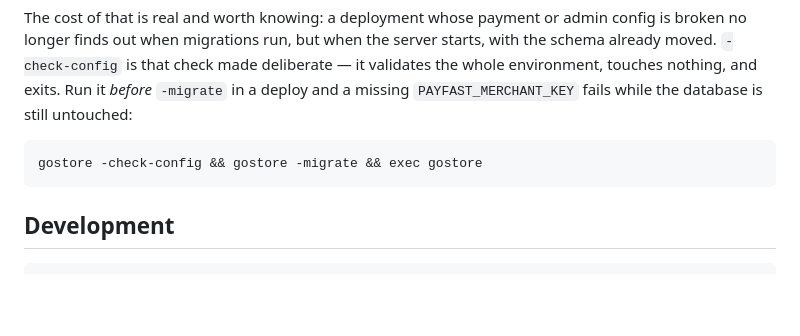
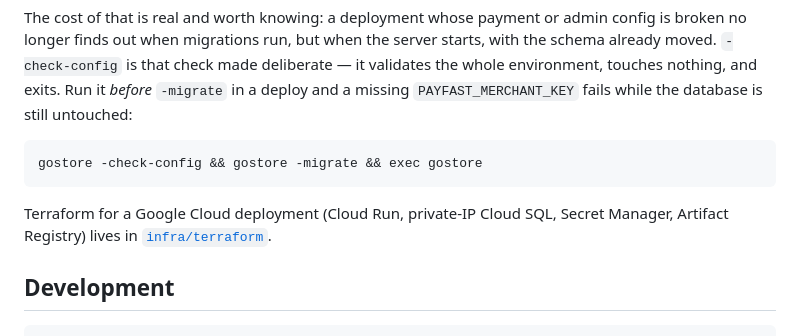
Before and after one commit to 17xande-dev/gostore, a Markdown page: README.md, the part around the change. Rendered like a GitHub page; blank space fills up the shorter version.

Commit message:
add gcp terraform

````diff
--- a/README.md
+++ b/README.md
@@ -1021,6 +1021,9 @@ missing `PAYFAST_MERCHANT_KEY` fails while the database is still untouched:
 gostore -check-config && gostore -migrate && exec gostore
 ```
 
+Terraform for a Google Cloud deployment (Cloud Run, private-IP Cloud SQL, Secret
+Manager, Artifact Registry) lives in [`infra/terraform`](infra/terraform/README.md).
+
 ## Development
 
 ```sh
````
Also changed, not shown: infra/terraform/README.md (added, +76 -0 lines).
